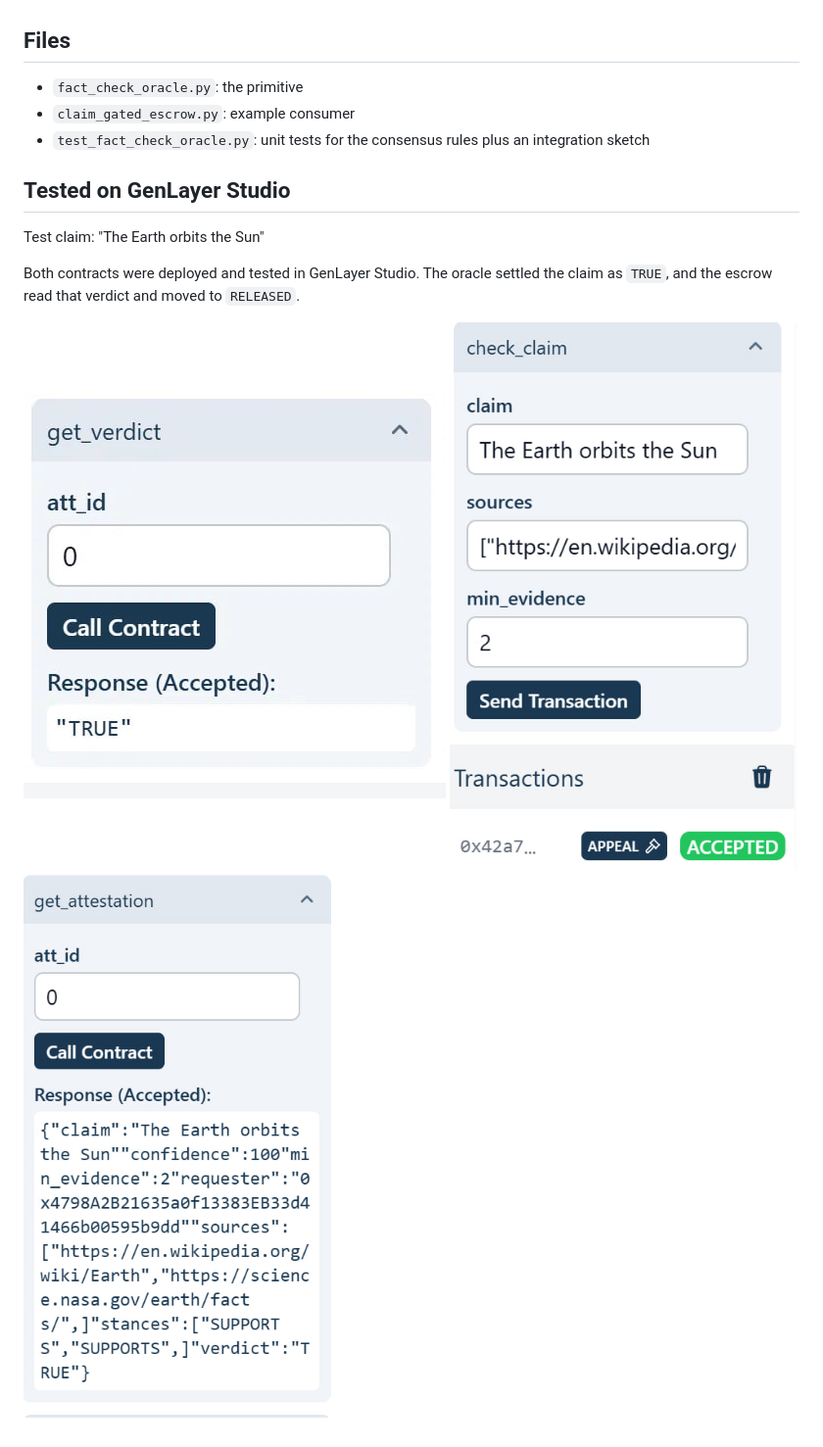
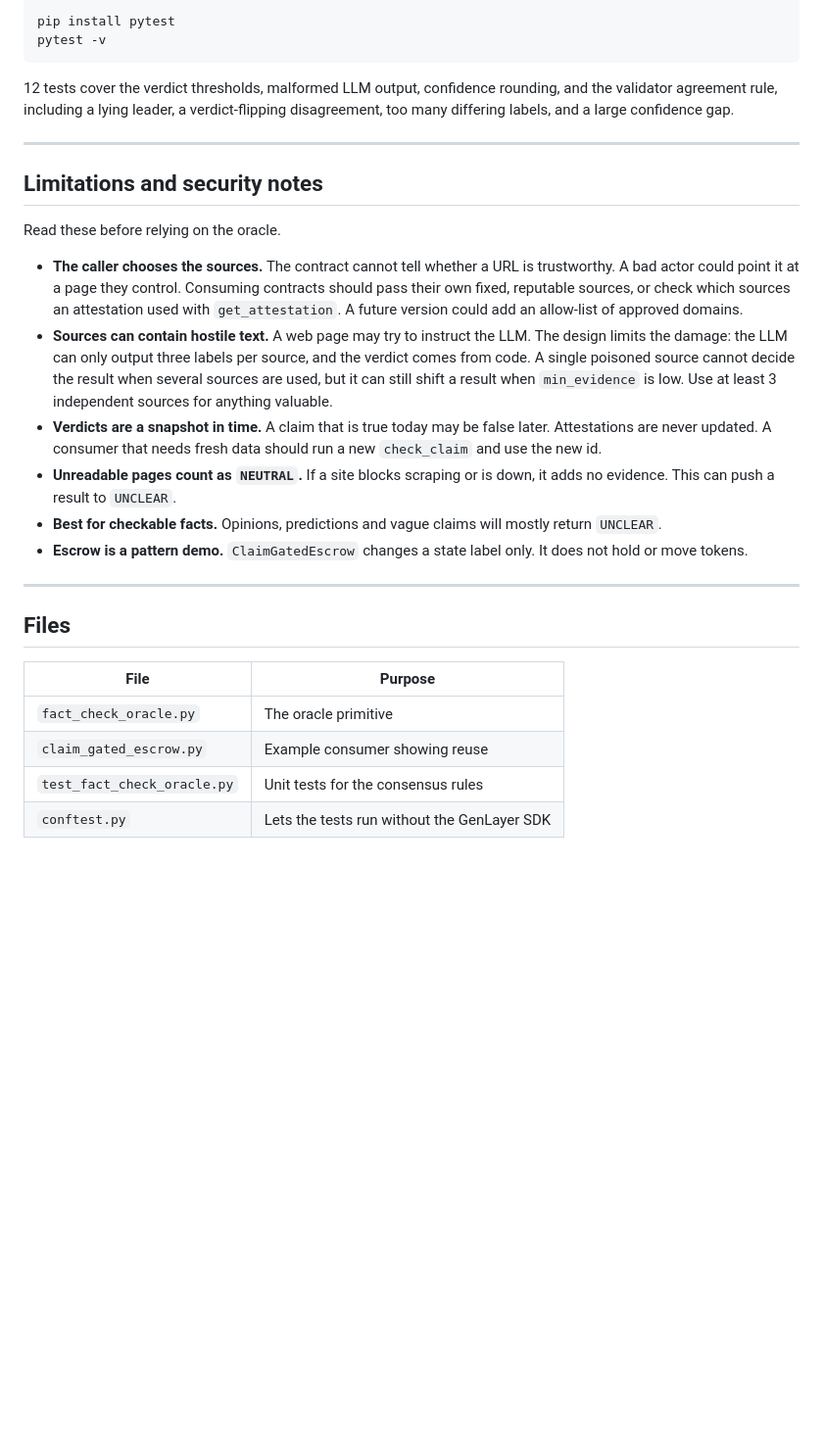
Before and after one commit to Perorworld/genlayer-fact-oracle, a Markdown page: README.md, the part around one of its changes. Shown at 98% size. Drawn GitHub-style; blank space fills up the shorter version.

````diff
--- a/README.md
+++ b/README.md
@@ -59,14 +98,30 @@ Limits: 1-5 unique sources, claim up to 500 chars, `1 <= min_evidence <= number
+```
+pip install pytest
+pytest -v
+```
+
+12 tests cover the verdict thresholds, malformed LLM output, confidence rounding, and the validator agreement rule, including a lying leader, a verdict-flipping disagreement, too many differing labels, and a large confidence gap.
+
+---
+
+## Limitations and security notes
+
+Read these before relying on the oracle.
+
+- **The caller chooses the sources.** The contract cannot tell whether a URL is trustworthy. A bad actor could point it at a page they control. Consuming contracts should pass their own fixed, reputable sources, or check which sources an attestation used with `get_attestation`. A future version could add an allow-list of approved domains.
+- **Sources can contain hostile text.** A web page may try to instruct the LLM. The design limits the damage: the LLM can only output three labels per source, and the verdict comes from code. A single poisoned source cannot decide the result when several sources are used, but it can still shift a result when `min_evidence` is low. Use at least 3 independent sources for anything valuable.
+- **Verdicts are a snapshot in time.** A claim that is true today may be false later. Attestations are never updated. A consumer that needs fresh data should run a new `check_claim` and use the new id.
+- **Unreadable pages count as `NEUTRAL`.** If a site blocks scraping or is down, it adds no evidence. This can push a result to `UNCLEAR`.
+- **Best for checkable facts.** Opinions, predictions and vague claims will mostly return `UNCLEAR`.
+- **Escrow is a pattern demo.** `ClaimGatedEscrow` changes a state label only. It does not hold or move tokens.
+
+---
 
 ## Files
-- `fact_check_oracle.py`: the primitive
-- `claim_gated_escrow.py`: example consumer
-- `test_fact_check_oracle.py`: unit tests for the consensus rules plus an integration sketch
 
-## Tested on GenLayer Studio
-Test claim: "The Earth orbits the Sun"
-
-Both contracts were deployed and tested in GenLayer Studio. The oracle settled the claim as `TRUE`, and the escrow read that verdict and moved to `RELEASED`.
-
-![Test 1](genlayer.jpg)
-![Test 2](genlayer2.jpg)
-![Test 3](genlayer3.jpg)
+| File | Purpose |
+|---|---|
+| `fact_check_oracle.py` | The oracle primitive |
+| `claim_gated_escrow.py` | Example consumer showing reuse |
+| `test_fact_check_oracle.py` | Unit tests for the consensus rules |
+| `conftest.py` | Lets the tests run without the GenLayer SDK |
````
Also changed, not shown: other parts of README.md (+77 -38 lines).
